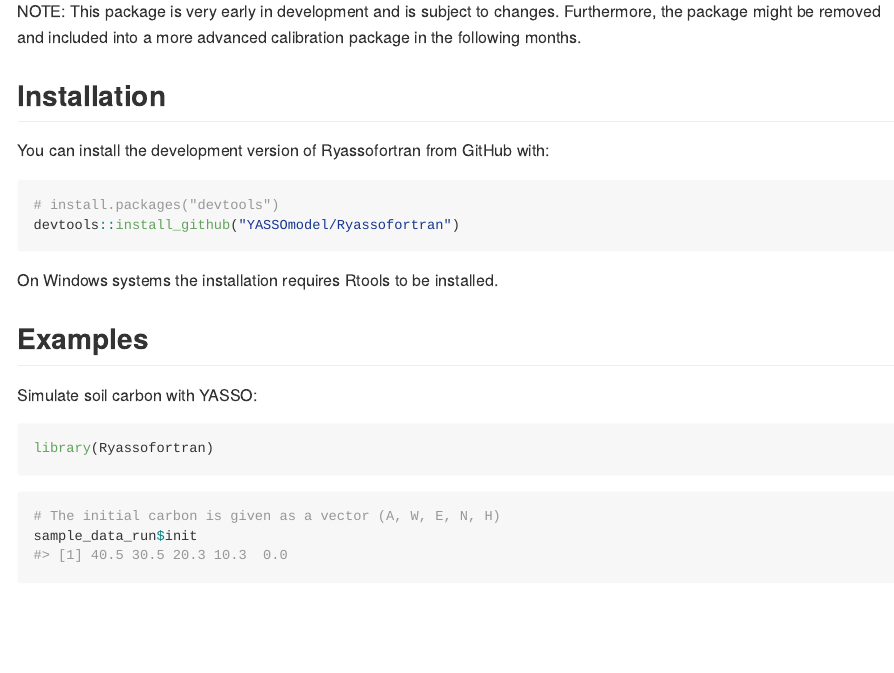
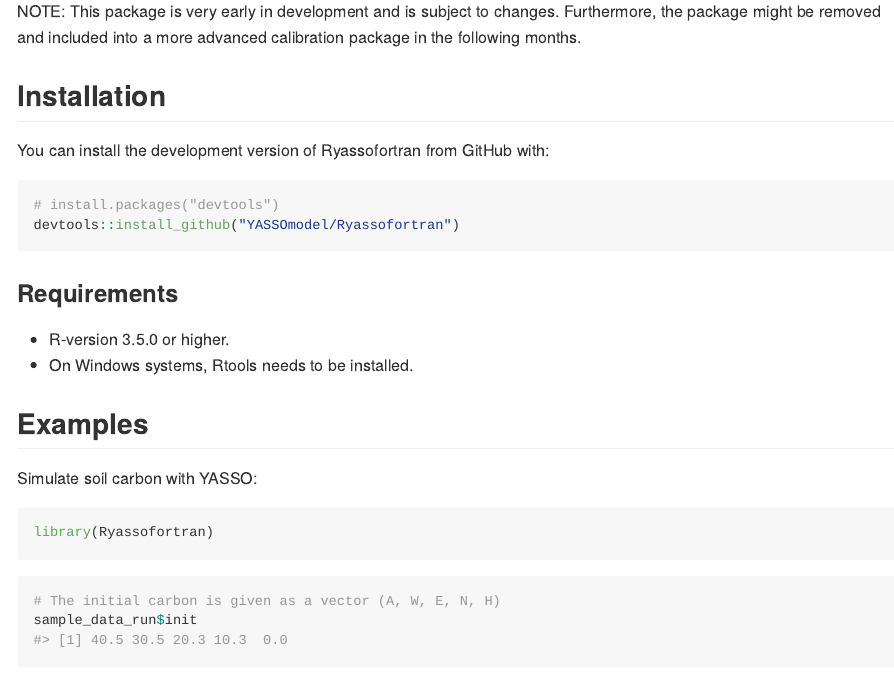
Before and after one commit to qdbell/Ryassofortran, an R Markdown document (README.Rmd): the page in a window 1100 px wide, from 240 px down. The pictures show the output file README.md that the author committed with the source, drawn offline in the style of GitHub.

Commit message:
Emphasize version requirements

````diff
--- a/README.Rmd
+++ b/README.Rmd
@@ -39,7 +39,10 @@
 devtools::install_github("YASSOmodel/Ryassofortran")
 ```
 
-On Windows systems the installation requires Rtools to be installed.
+### Requirements
+
+* R-version 3.5.0 or higher.
+* On Windows systems, Rtools needs to be installed.
 
 ## Examples
 
````
Also changed, not shown: README.md.
